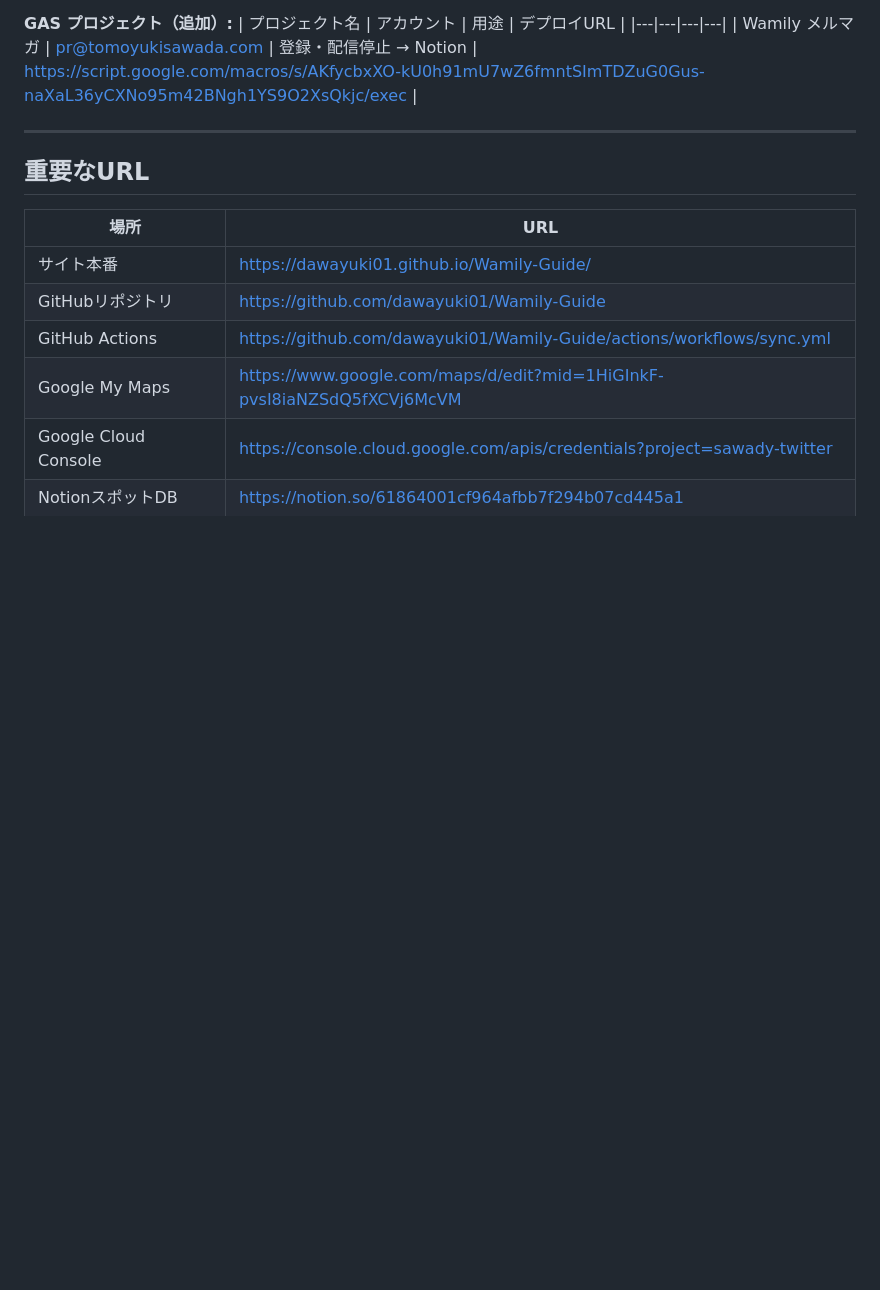
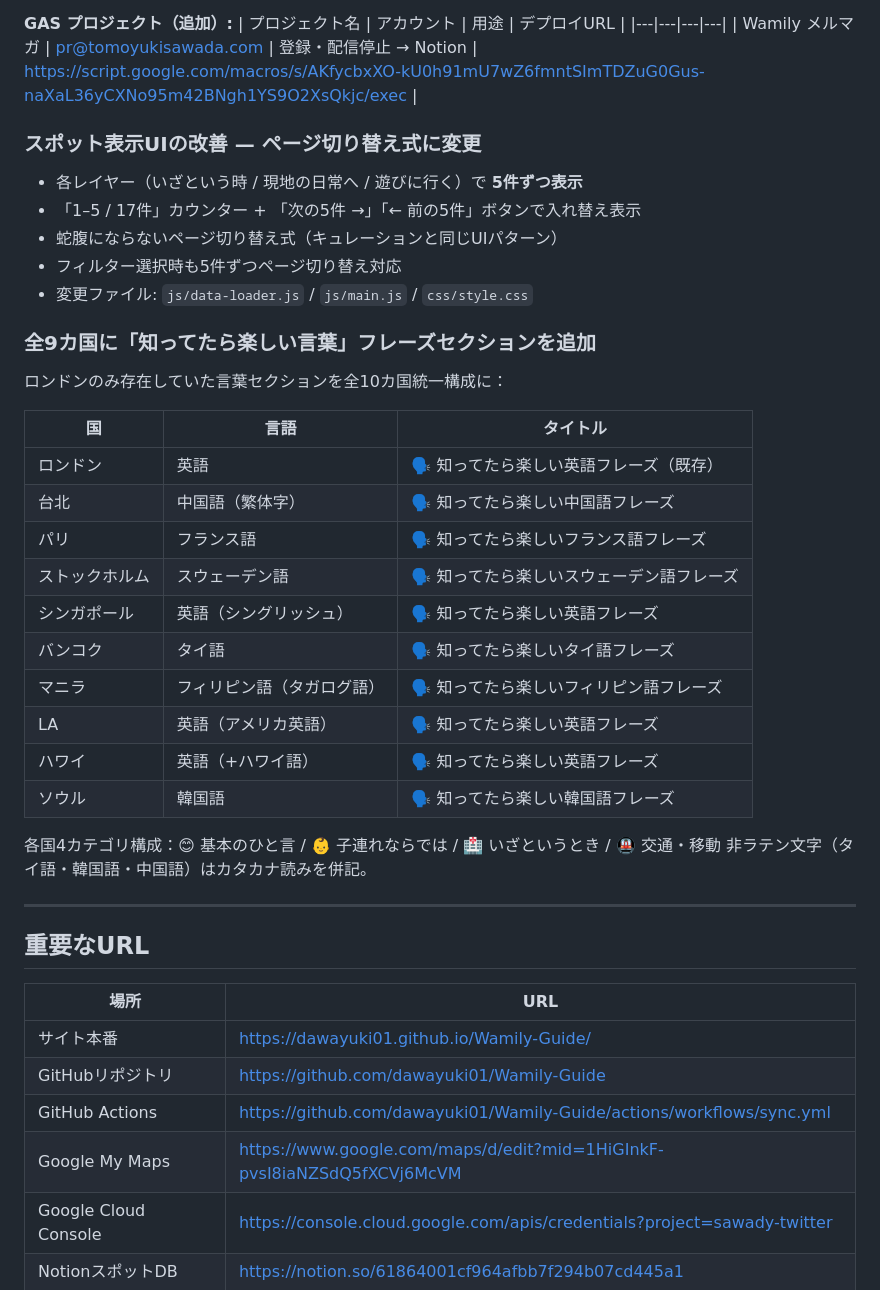
Before and after one commit to dawayuki01/Wamily-Guide, a Markdown page: CLAUDE.md, the part around the change. GitHub-like rendering; blank space fills up the shorter version.

Commit message:
docs: 4月7日の作業記録を追加（スポットUI改善・言葉フレーズ追加）
Co-Authored-By: Claude Opus 4.6 <noreply@anthropic.com>

```diff
--- a/CLAUDE.md
+++ b/CLAUDE.md
@@ -545,6 +545,34 @@ scripts/newsletter-announce.js
 |---|---|---|---|
 | Wamily メルマガ | pr@tomoyukisawada.com | 登録・配信停止 → Notion | https://script.google.com/macros/s/AKfycbxXO-kU0h91mU7wZ6fmntSImTDZuG0Gus-naXaL36yCXNo95m42BNgh1YS9O2XsQkjc/exec |
 
+### スポット表示UIの改善 — ページ切り替え式に変更
+
+- 各レイヤー（いざという時 / 現地の日常へ / 遊びに行く）で **5件ずつ表示**
+- 「1–5 / 17件」カウンター + 「次の5件 →」「← 前の5件」ボタンで入れ替え表示
+- 蛇腹にならないページ切り替え式（キュレーションと同じUIパターン）
+- フィルター選択時も5件ずつページ切り替え対応
+- 変更ファイル: `js/data-loader.js` / `js/main.js` / `css/style.css`
+
+### 全9カ国に「知ってたら楽しい言葉」フレーズセクションを追加
+
+ロンドンのみ存在していた言葉セクションを全10カ国統一構成に：
+
+| 国 | 言語 | タイトル |
+|---|---|---|
+| ロンドン | 英語 | 🗣️ 知ってたら楽しい英語フレーズ（既存） |
+| 台北 | 中国語（繁体字） | 🗣️ 知ってたら楽しい中国語フレーズ |
+| パリ | フランス語 | 🗣️ 知ってたら楽しいフランス語フレーズ |
+| ストックホルム | スウェーデン語 | 🗣️ 知ってたら楽しいスウェーデン語フレーズ |
+| シンガポール | 英語（シングリッシュ） | 🗣️ 知ってたら楽しい英語フレーズ |
+| バンコク | タイ語 | 🗣️ 知ってたら楽しいタイ語フレーズ |
+| マニラ | フィリピン語（タガログ語） | 🗣️ 知ってたら楽しいフィリピン語フレーズ |
+| LA | 英語（アメリカ英語） | 🗣️ 知ってたら楽しい英語フレーズ |
+| ハワイ | 英語（+ハワイ語） | 🗣️ 知ってたら楽しい英語フレーズ |
+| ソウル | 韓国語 | 🗣️ 知ってたら楽しい韓国語フレーズ |
+
+各国4カテゴリ構成：😊 基本のひと言 / 👶 子連れならでは / 🏥 いざというとき / 🚇 交通・移動
+非ラテン文字（タイ語・韓国語・中国語）はカタカナ読みを併記。
+
 ---
 
 ## 重要なURL
```
